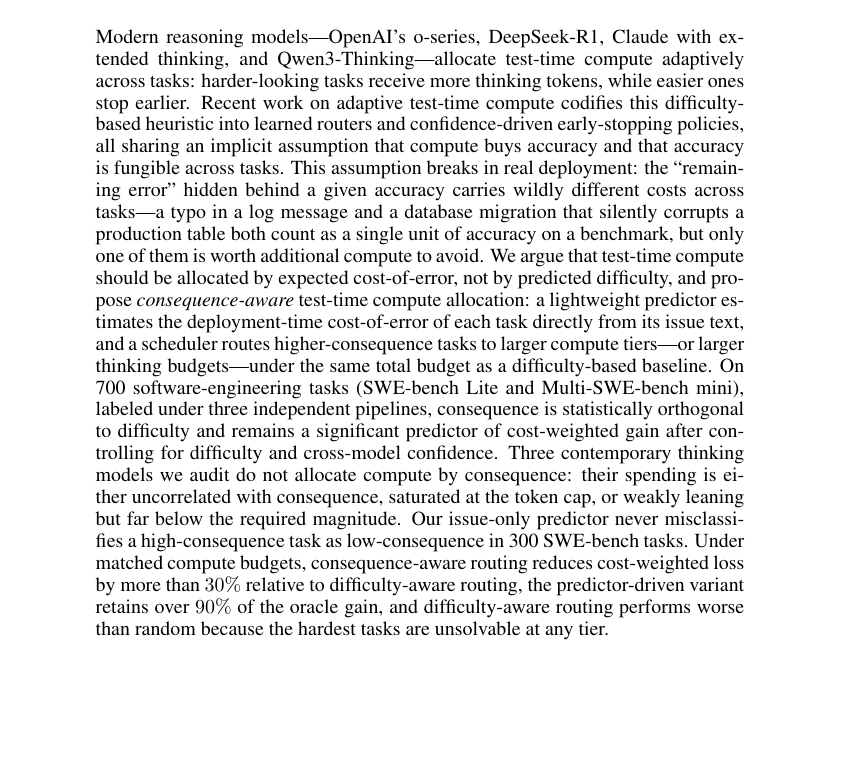
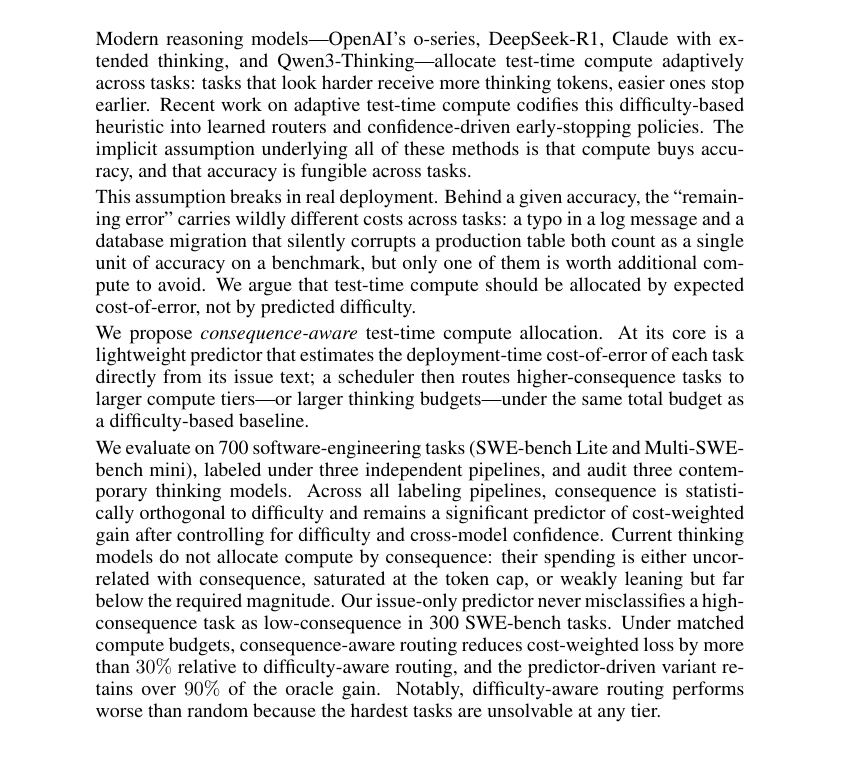
Before and after one commit to ANTI-Tony/ICLR_RM, a LaTeX paper (main.tex): part of page 1 of 4, cut so that both start at the same text, the shorter picture padded with empty space. Compiled offline with pdfLaTeX.

Commit message:
Abstract: restore original 4-paragraph structure
Reverts the single-paragraph compression. Splits back into the original
four-paragraph narrative: (1) background and difficulty heuristic,
(2) the fungibility assumption breaking in deployment with the typo/DB
vignette, (3) our consequence-aware proposal and its mechanism,
(4) experiments and results.

```diff
--- a/main.tex
+++ b/main.tex
@@ -30,38 +30,44 @@
 \begin{abstract}
 Modern reasoning models---OpenAI's o-series, DeepSeek-R1, Claude with
 extended thinking, and Qwen3-Thinking---allocate test-time compute
-adaptively across tasks: harder-looking tasks receive more thinking
-tokens, while easier ones stop earlier. Recent work on adaptive
-test-time compute codifies this difficulty-based heuristic into
-learned routers and confidence-driven early-stopping policies, all
-sharing an implicit assumption that compute buys accuracy and that
-accuracy is fungible across tasks. This assumption breaks in real
-deployment: the ``remaining error'' hidden behind a given accuracy
-carries wildly different costs across tasks---a typo in a log message
-and a database migration that silently corrupts a production table
-both count as a single unit of accuracy on a benchmark, but only one
-of them is worth additional compute to avoid. We argue that test-time
-compute should be allocated by expected cost-of-error, not by
-predicted difficulty, and propose \emph{consequence-aware} test-time
-compute allocation: a lightweight predictor estimates the
-deployment-time cost-of-error of each task directly from its issue
-text, and a scheduler routes higher-consequence tasks to larger
-compute tiers---or larger thinking budgets---under the same total
-budget as a difficulty-based baseline. On 700 software-engineering
-tasks (SWE-bench Lite and Multi-SWE-bench mini), labeled under three
-independent pipelines, consequence is statistically orthogonal to
-difficulty and remains a significant predictor of cost-weighted gain
-after controlling for difficulty and cross-model confidence. Three
-contemporary thinking models we audit do not allocate compute by
-consequence: their spending is either uncorrelated with consequence,
-saturated at the token cap, or weakly leaning but far below the
-required magnitude. Our issue-only predictor never misclassifies a
-high-consequence task as low-consequence in 300 SWE-bench tasks.
-Under matched compute budgets, consequence-aware routing reduces
-cost-weighted loss by more than $30\%$ relative to difficulty-aware
-routing, the predictor-driven variant retains over $90\%$ of the
-oracle gain, and difficulty-aware routing performs worse than random
-because the hardest tasks are unsolvable at any tier.
+adaptively across tasks: tasks that look harder receive more thinking
+tokens, easier ones stop earlier. Recent work on adaptive test-time
+compute codifies this difficulty-based heuristic into learned routers
+and confidence-driven early-stopping policies. The implicit
+assumption underlying all of these methods is that compute buys
+accuracy, and that accuracy is fungible across tasks.
+
+This assumption breaks in real deployment. Behind a given accuracy,
+the ``remaining error'' carries wildly different costs across tasks:
+a typo in a log message and a database migration that silently
+corrupts a production table both count as a single unit of accuracy
+on a benchmark, but only one of them is worth additional compute to
+avoid. We argue that test-time compute should be allocated by
+expected cost-of-error, not by predicted difficulty.
+
+We propose \emph{consequence-aware} test-time compute allocation. At
+its core is a lightweight predictor that estimates the deployment-time
+cost-of-error of each task directly from its issue text; a scheduler
+then routes higher-consequence tasks to larger compute tiers---or
+larger thinking budgets---under the same total budget as a
+difficulty-based baseline.
+
+We evaluate on 700 software-engineering tasks (SWE-bench Lite and
+Multi-SWE-bench mini), labeled under three independent pipelines, and
+audit three contemporary thinking models. Across all labeling
+pipelines, consequence is statistically orthogonal to difficulty and
+remains a significant predictor of cost-weighted gain after
+controlling for difficulty and cross-model confidence. Current
+thinking models do not allocate compute by consequence: their spending
+is either uncorrelated with consequence, saturated at the token cap,
+or weakly leaning but far below the required magnitude. Our
+issue-only predictor never misclassifies a high-consequence task as
+low-consequence in 300 SWE-bench tasks. Under matched compute budgets,
+consequence-aware routing reduces cost-weighted loss by more than
+$30\%$ relative to difficulty-aware routing, and the predictor-driven
+variant retains over $90\%$ of the oracle gain. Notably,
+difficulty-aware routing performs worse than random because the
+hardest tasks are unsolvable at any tier.
 \end{abstract}
 
 \section{Introduction}
```
